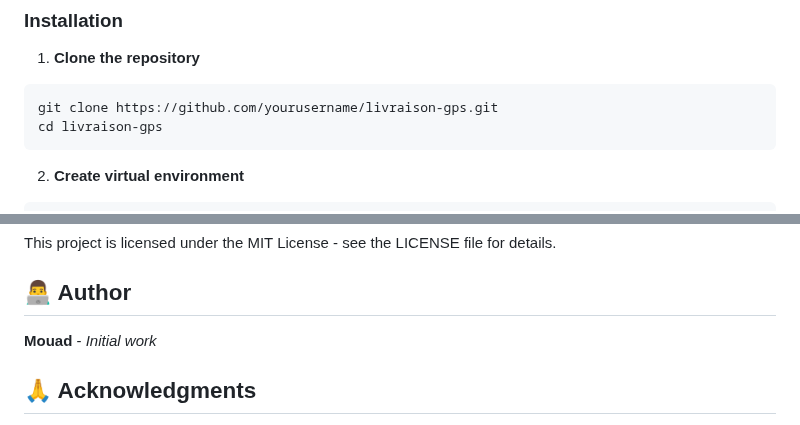
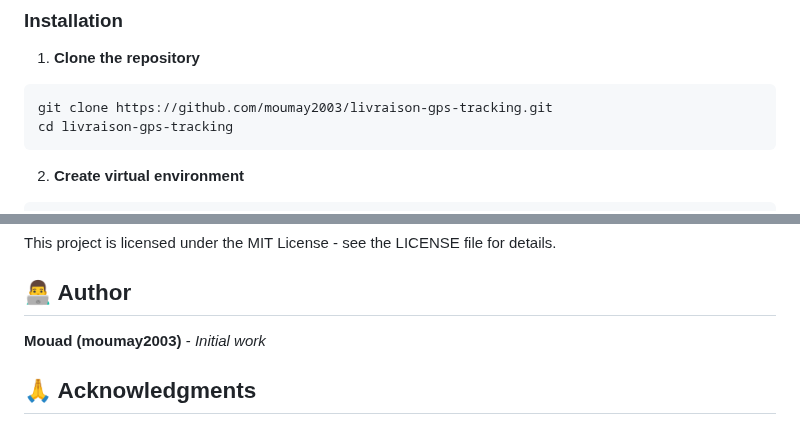
Before and after one commit to moumay2003/livraison-gps-tracking, a Markdown page: README.md, 2 parts joined by grey strips. Rendered like a GitHub page.

Commit message:
docs: Update README

````diff
--- a/README.md
+++ b/README.md
@@ -54,8 +54,8 @@ livraison_gps/
 
 1. **Clone the repository**
 ```bash
-git clone https://github.com/yourusername/livraison-gps.git
-cd livraison-gps
+git clone https://github.com/moumay2003/livraison-gps-tracking.git
+cd livraison-gps-tracking
 ```
 
 2. **Create virtual environment**
@@ -270,7 +270,7 @@ This project is licensed under the MIT License - see the LICENSE file for detail
 
 ## 👨‍💻 Author
 
-**Mouad** - *Initial work*
+**Mouad (moumay2003)** - *Initial work*
 
 ## 🙏 Acknowledgments
 
````
